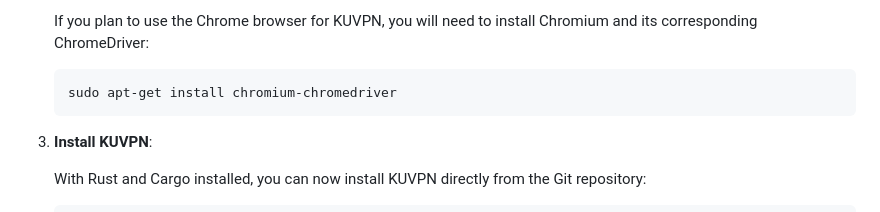
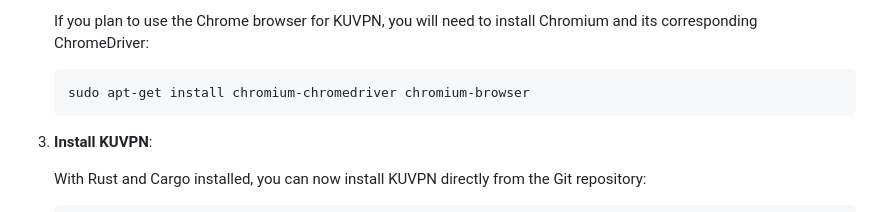
Before and after one commit to KUACC-VALAR-HPC-KOC-UNIVERSITY/kuvpn, a Markdown page: README.md, the part around the change. Drawn GitHub-style.

````diff
--- a/README.md
+++ b/README.md
@@ -84,7 +84,7 @@ Follow these steps to quickly set up KUVPN on Ubuntu:
    If you plan to use the Chrome browser for KUVPN, you will need to install Chromium and its corresponding ChromeDriver:
 
    ```bash
-   sudo apt-get install chromium-chromedriver
+   sudo apt-get install chromium-chromedriver chromium-browser
    ```
 
 3. **Install KUVPN**:
````
